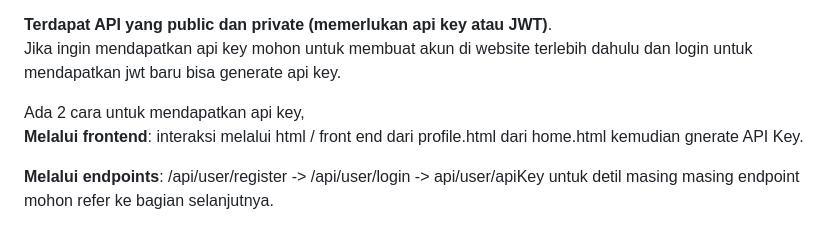
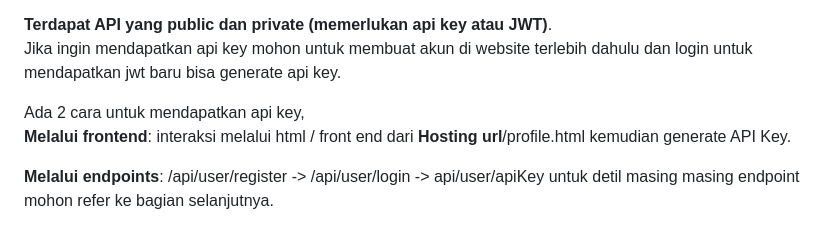
Before and after one commit to matthewlim124/Calliographie, a Markdown page: README.md, the part around the change. Rendered like a GitHub page.

```diff
--- a/README.md
+++ b/README.md
@@ -11,7 +11,7 @@ Terdapat 2 projek yaitu original tanpa integrasi dan yang integrasi dengan Lydia
 Jika ingin mendapatkan api key mohon untuk membuat akun di website terlebih dahulu dan login untuk mendapatkan jwt baru bisa generate api key.
 
 Ada 2 cara untuk mendapatkan api key,<br>
-**Melalui frontend**: interaksi melalui html / front end dari profile.html dari home.html kemudian gnerate API Key.
+**Melalui frontend**: interaksi melalui html / front end dari **Hosting url**/profile.html kemudian generate API Key.
 
 **Melalui endpoints**: /api/user/register -> /api/user/login -> api/user/apiKey untuk detil masing masing endpoint mohon refer ke bagian selanjutnya.
 
```
